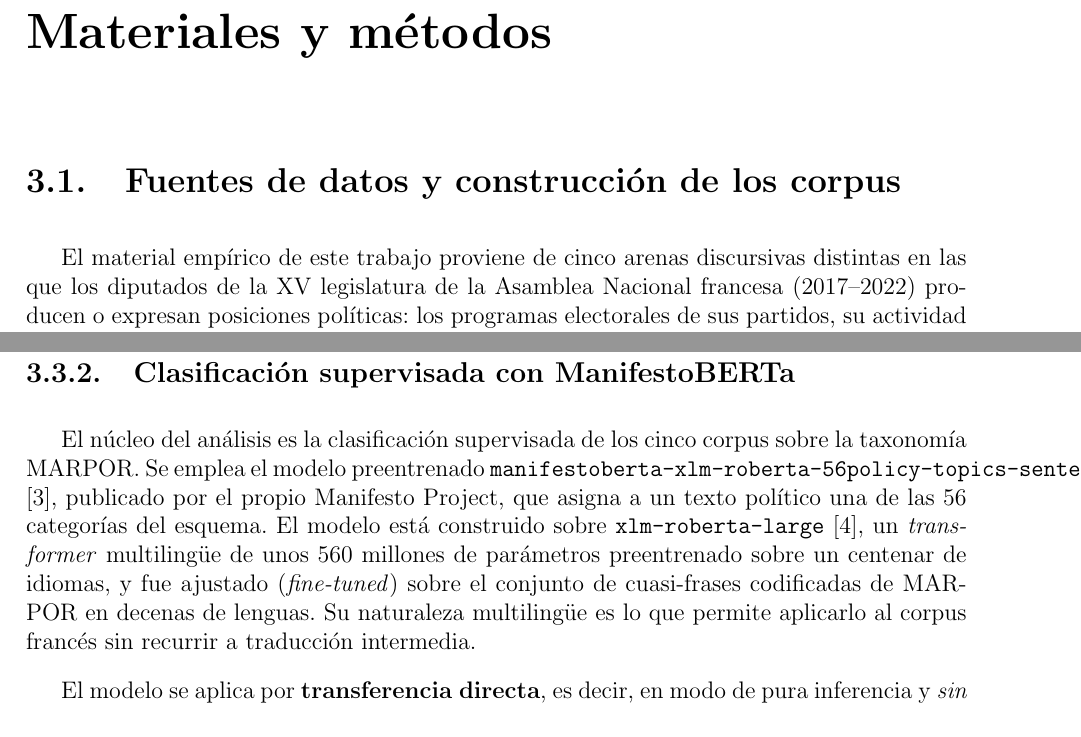
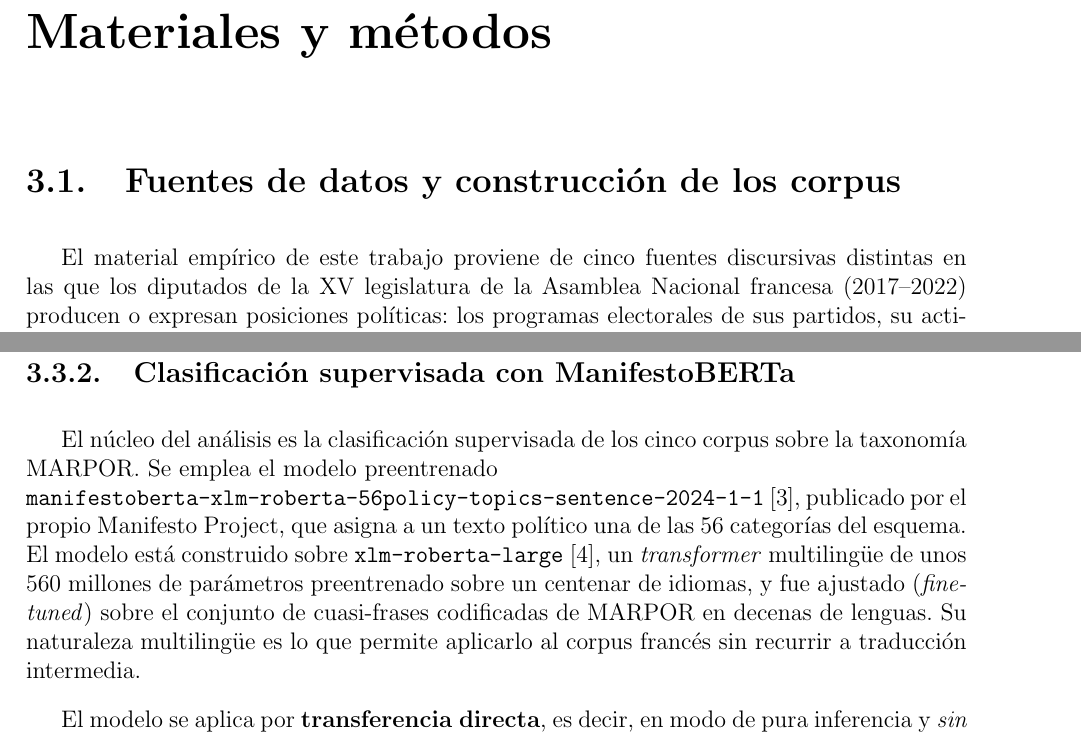
Before and after one commit to TinSolis/memoria_french_deputies, a LaTeX document (main.tex, which reads cap_metodologia.tex): two parts of pages 12 and 19 of 35, joined at a grey line, cut so that both start at the same text. Compiled offline with pdfLaTeX.

Commit message:
Updates from Overleaf

```diff
--- a/cap_metodologia.tex
+++ b/cap_metodologia.tex
@@ -6,7 +6,7 @@
 \section{Fuentes de datos y construcción de los corpus}
 \label{sec:fuentes}
 
-El material empírico de este trabajo proviene de cinco arenas discursivas
+El material empírico de este trabajo proviene de cinco fuentes discursivas
 distintas en las que los diputados de la XV legislatura de la Asamblea Nacional
 francesa (2017--2022) producen o expresan posiciones políticas: los programas
 electorales de sus partidos, su actividad en Twitter, sus intervenciones en el
@@ -378,7 +378,7 @@ posicional para validar.
 \label{sec:metodo-manifestoberta}
 
 El núcleo del análisis es la clasificación supervisada de los cinco corpus sobre
-la taxonomía MARPOR. Se emplea el modelo preentrenado
+la taxonomía MARPOR. Se emplea el modelo preentrenado \\
 \texttt{manifestoberta-xlm-roberta-56policy-topics-sentence-2024-1-1}
 \cite{manifestoberta2024}, publicado por el propio Manifesto Project, que asigna
 a un texto político una de las 56 categorías del esquema. El modelo está
```
